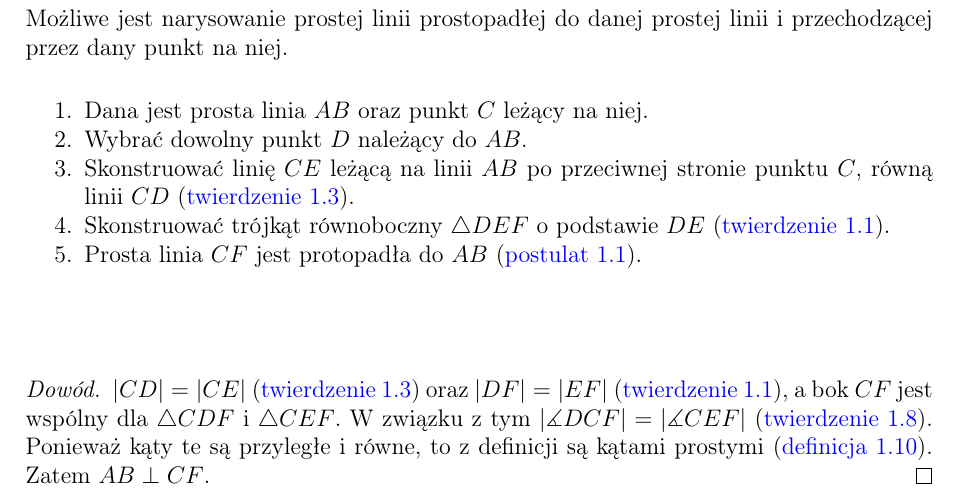
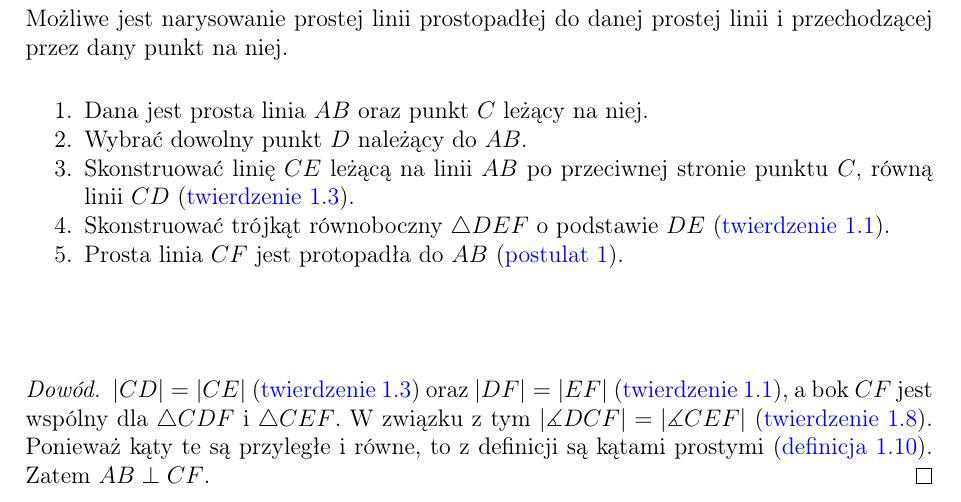
Before and after one commit to Sventimir/euclids-elements, a LaTeX document (elements.tex): part of page 9 of 13, cut so that both start at the same text. Compiled offline with pdfLaTeX.

Commit message:
Fix bad references.

```diff
--- a/elements.tex
+++ b/elements.tex
@@ -736,7 +736,7 @@ draw_lines(c, d)
             stronie punktu \(C\), równą linii \(CD\) \prop{1.3}.
         \item Skonstruować trójkąt równoboczny \(\triangle DEF\) o podstawie
             \(DE\) \prop{1.1}.
-        \item Prosta linia \(CF\) jest protopadła do \(AB\) \post{1.1}.
+        \item Prosta linia \(CF\) jest protopadła do \(AB\) \post{1}.
     \end{enumerate}
 
     \begin{figure}[!h]
```
Also changed, not shown: elements.tex (2 more changed lines).
